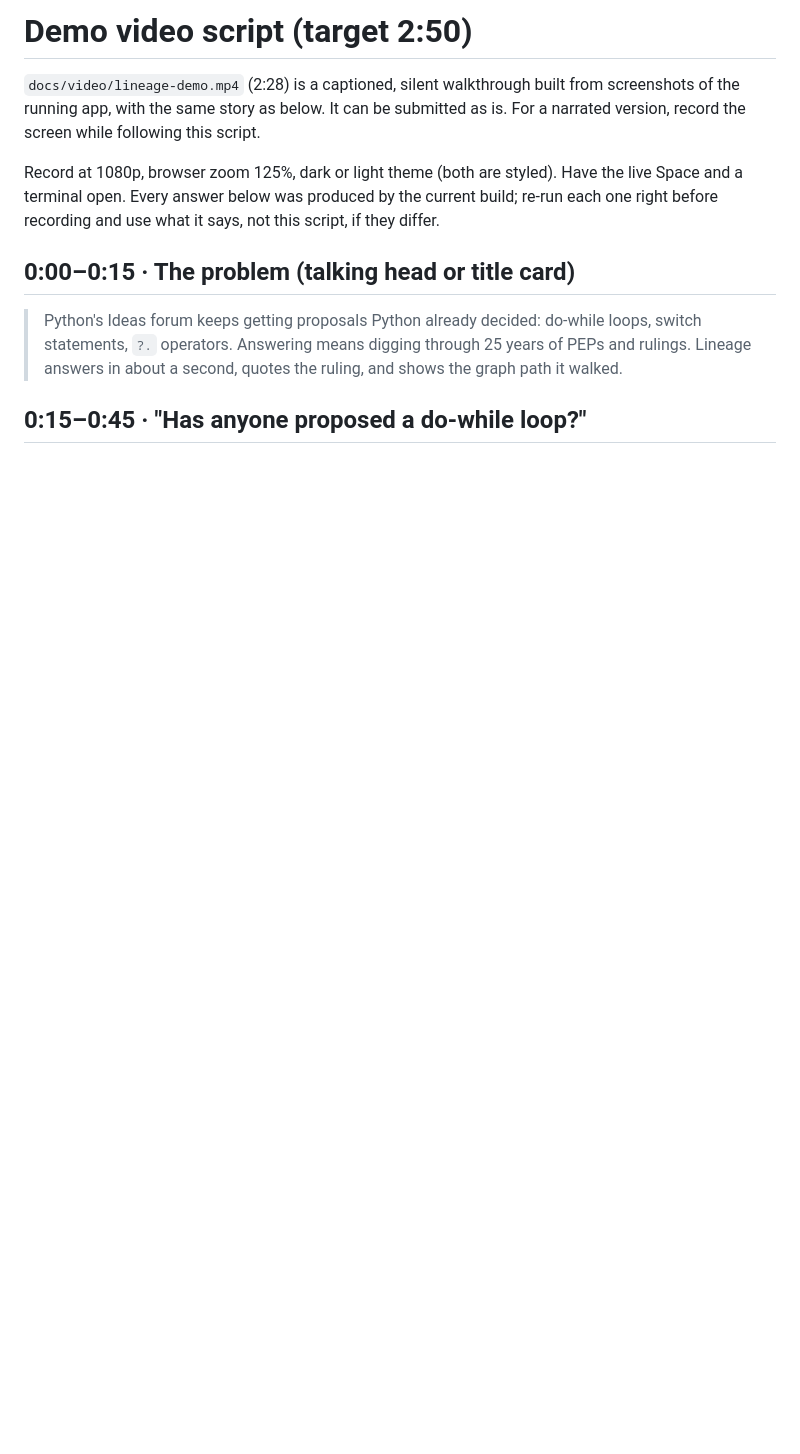
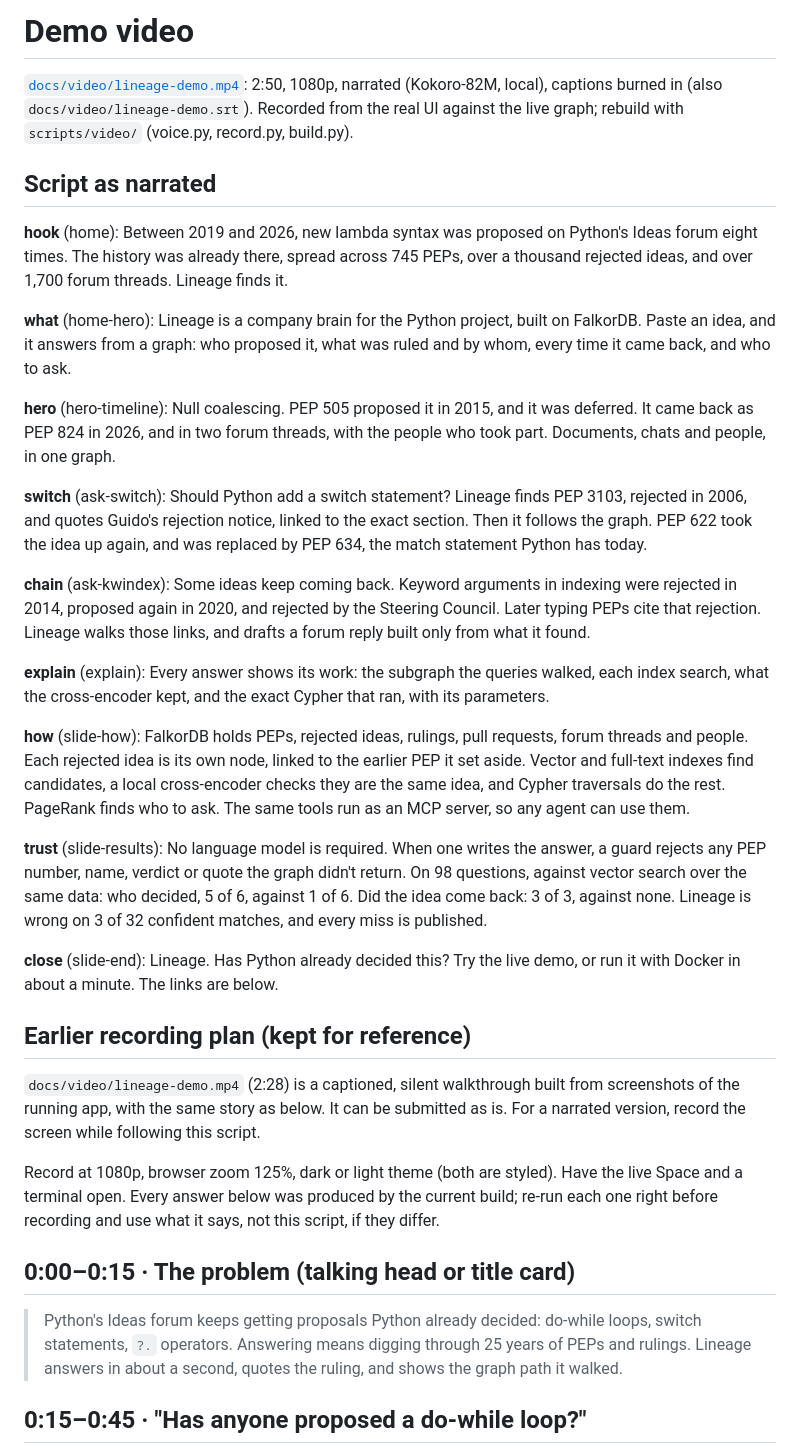
Before and after one commit to ANMOLGUPTA-24/lineage-agent, a Markdown page: docs/DEMO.md, the part around the change. Rendered like a GitHub page; blank space fills up the shorter version.

```diff
--- a/docs/DEMO.md
+++ b/docs/DEMO.md
@@ -1,4 +1,31 @@
-# Demo video script (target 2:50)
+# Demo video
+
+[`docs/video/lineage-demo.mp4`](https://cdn.jsdelivr.net/gh/ANMOLGUPTA-24/lineage-agent@daa906ec312cfeb6ffd2708765a7150794c6dfe7/docs/video/lineage-demo.mp4): 2:50, 1080p, narrated (Kokoro-82M, local), captions burned in
+(also `docs/video/lineage-demo.srt`). Recorded from the real UI against the live graph; rebuild with
+`scripts/video/` (voice.py, record.py, build.py).
+
+## Script as narrated
+
+**hook** (home): Between 2019 and 2026, new lambda syntax was proposed on Python's Ideas forum eight times. The history was already there, spread across 745 PEPs, over a thousand rejected ideas, and over 1,700 forum threads. Lineage finds it.
+
+**what** (home-hero): Lineage is a company brain for the Python project, built on FalkorDB. Paste an idea, and it answers from a graph: who proposed it, what was ruled and by whom, every time it came back, and who to ask.
+
+**hero** (hero-timeline): Null coalescing. PEP 505 proposed it in 2015, and it was deferred. It came back as PEP 824 in 2026, and in two forum threads, with the people who took part. Documents, chats and people, in one graph.
+
+**switch** (ask-switch): Should Python add a switch statement? Lineage finds PEP 3103, rejected in 2006, and quotes Guido's rejection notice, linked to the exact section. Then it follows the graph. PEP 622 took the idea up again, and was replaced by PEP 634, the match statement Python has today.
+
+**chain** (ask-kwindex): Some ideas keep coming back. Keyword arguments in indexing were rejected in 2014, proposed again in 2020, and rejected by the Steering Council. Later typing PEPs cite that rejection. Lineage walks those links, and drafts a forum reply built only from what it found.
+
+**explain** (explain): Every answer shows its work: the subgraph the queries walked, each index search, what the cross-encoder kept, and the exact Cypher that ran, with its parameters.
+
+**how** (slide-how): FalkorDB holds PEPs, rejected ideas, rulings, pull requests, forum threads and people. Each rejected idea is its own node, linked to the earlier PEP it set aside. Vector and full-text indexes find candidates, a local cross-encoder checks they are the same idea, and Cypher traversals do the rest. PageRank finds who to ask. The same tools run as an MCP server, so any agent can use them.
+
+**trust** (slide-results): No language model is required. When one writes the answer, a guard rejects any PEP number, name, verdict or quote the graph didn't return. On 98 questions, against vector search over the same data: who decided, 5 of 6, against 1 of 6. Did the idea come back: 3 of 3, against none. Lineage is wrong on 3 of 32 confident matches, and every miss is published.
+
+**close** (slide-end): Lineage. Has Python already decided this? Try the live demo, or run it with Docker in about a minute. The links are below.
+
+## Earlier recording plan (kept for reference)
+
 
 `docs/video/lineage-demo.mp4` (2:28) is a captioned, silent walkthrough built from screenshots of the
 running app, with the same story as below. It can be submitted as is. For a narrated version, record
```
Also changed, not shown: README.md (+1 -1 lines), docs/SUBMISSION.md (+1 -1 lines).
